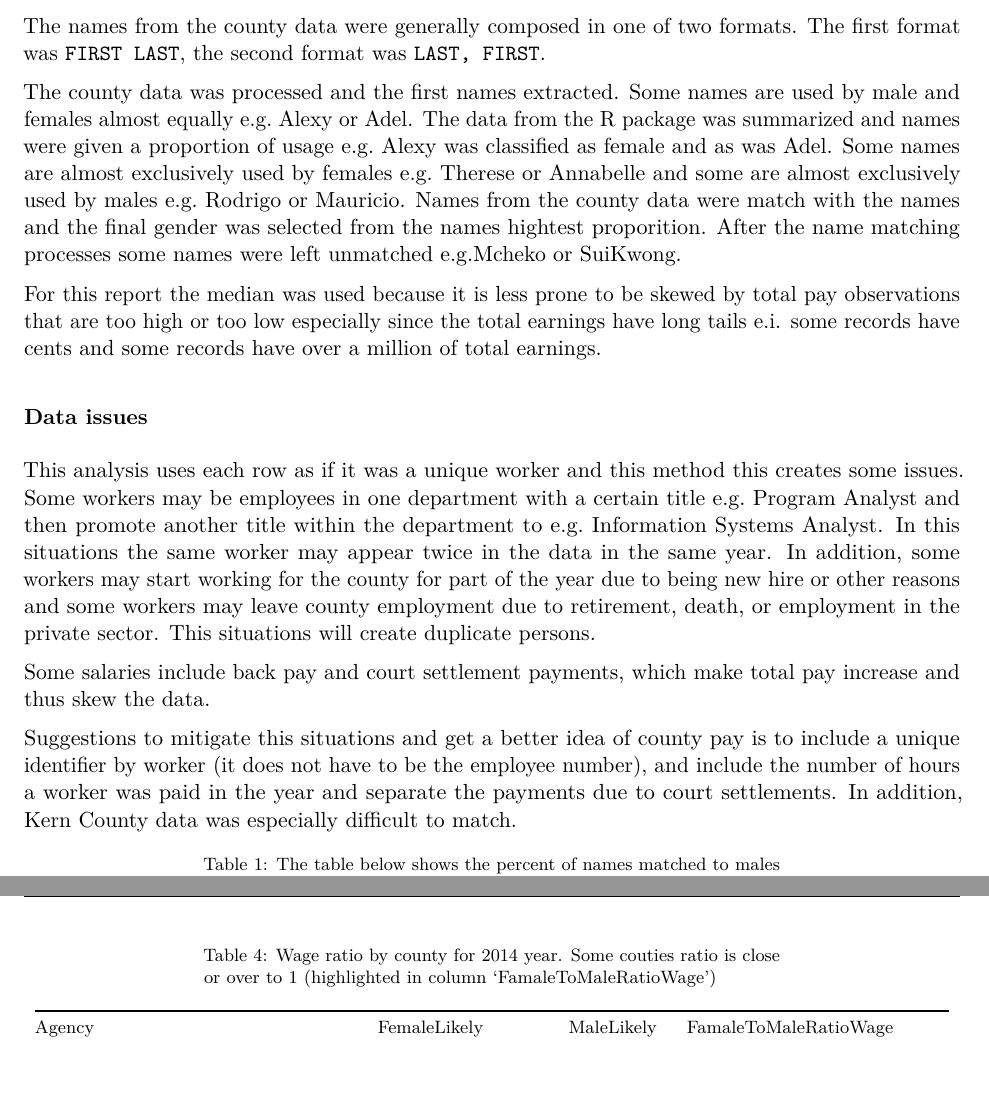
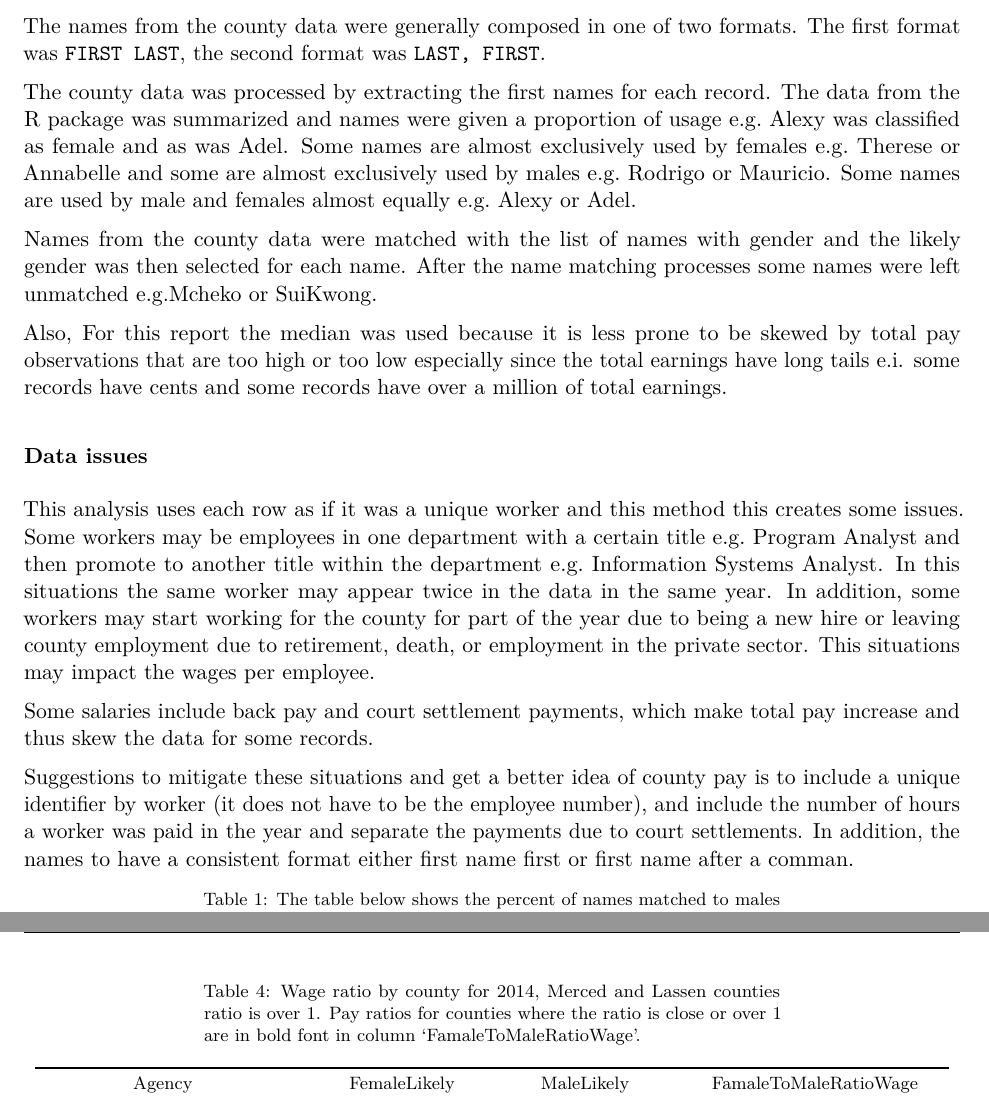
Before and after one commit to coquito77/CaliforniaCountiesEarningsByYearAndGender, an R Markdown document (caCountiesEarningsByYearAndGender.Rmd): two parts of pages 2 and 8 of 12, joined at a grey line, cut so that both start at the same text, the shorter picture padded with empty space. The pictures show the output file caCountiesEarningsByYearAndGender.pdf that the author committed with the source.

Commit message:
fixed typos

````diff
--- a/caCountiesEarningsByYearAndGender.Rmd
+++ b/caCountiesEarningsByYearAndGender.Rmd
@@ -217,18 +217,20 @@ The data from transparentcalifornia.com was downloaded for years 2013 and  2014
 
 The names from the county data were generally composed in one of two formats.  The first format was `FIRST LAST`, the second format was `LAST, FIRST`.
 
-The county data was processed and the first names extracted.  Some names are used by male and females almost equally e.g. Alexy or Adel. The data from the R package was summarized and names were given a proportion of usage e.g. Alexy was classified as female and as was Adel. Some names are almost exclusively used by females e.g. Therese or Annabelle and some are almost exclusively used by males e.g. Rodrigo or Mauricio. Names from the county data were match with the names and the final gender was selected from the names hightest proporition. After the name matching processes some names were left unmatched e.g.Mcheko or SuiKwong.
+The county data was processed by extracting the first names for each record. The data from the R package was summarized and names were given a proportion of usage e.g. Alexy was classified as female and as was Adel. Some names are almost exclusively used by females e.g. Therese or Annabelle and some are almost exclusively used by males e.g. Rodrigo or Mauricio. Some names are used by male and females almost equally e.g. Alexy or Adel.
 
-For this report the median was used because it is less prone to be skewed by total pay observations that are too high or too low especially since the total earnings have long tails e.i. some records have cents and some records have over a million of total earnings.
+Names from the county data were matched with the list of names with gender and the likely gender was then selected for each name. After the name matching processes some names were left unmatched e.g.Mcheko or SuiKwong.
+
+Also, For this report the median was used because it is less prone to be skewed by total pay observations that are too high or too low especially since the total earnings have long tails e.i. some records have cents and some records have over a million of total earnings.
 
 
 ### Data issues
 
-This analysis uses each row as if it was a unique worker and this method this creates some issues. Some workers may be employees in one department with a certain title e.g. Program Analyst and then promote another title within the department to e.g. Information Systems Analyst.  In this situations the same worker may appear twice in the data in the same year.  In addition, some workers may start working for the county for part of the year due to being new hire or other reasons and some workers may leave county employment due to retirement, death, or employment in the private sector. This situations will create duplicate persons.
+This analysis uses each row as if it was a unique worker and this method this creates some issues. Some workers may be employees in one department with a certain title e.g. Program Analyst and then promote to another title within the department e.g. Information Systems Analyst.  In this situations the same worker may appear twice in the data in the same year.  In addition, some workers may start working for the county for part of the year due to being a new hire or leaving county employment due to retirement, death, or employment in the private sector. This situations may impact the wages per employee.
 
-Some salaries include back pay and court settlement payments, which make total pay increase and thus skew the data.
+Some salaries include back pay and court settlement payments, which make total pay increase and thus skew the data for some records.
 
-Suggestions to mitigate this situations and get a better idea of county pay is to include a unique identifier by worker (it does not have to be the employee number), and include the number of hours a worker was paid in the year and separate the payments due to court settlements. In addition, Kern County data was especially difficult to match.
+Suggestions to mitigate these situations and get a better idea of county pay is to include a unique identifier by worker (it does not have to be the employee number), and include the number of hours a worker was paid in the year and separate the payments due to court settlements. In addition, the names to have a consistent format either first name first or first name after a comman.
 
 \footnotesize
 
@@ -475,7 +477,7 @@ panderOptions('table.split.cells', c(35, 35, 35, 15, 15,10))
 
 pander(WageRatios,
        split.table = Inf,
-       caption = "Wage ratio by county for 2014 year. Some couties ratio is close or over to 1 (highlighted in column 'FamaleToMaleRatioWage')")
+       caption = "Wage ratio by county for 2014, Merced and Lassen counties ratio is over 1. Pay ratios for counties where the ratio is close or over 1 are in bold font in column 'FamaleToMaleRatioWage'.")
 
 ```
 
````
Also changed, not shown: caCountiesEarningsByYearAndGender.pdf, caCountiesEarningsByYearAndGender.Rmd (4 more changed lines).
